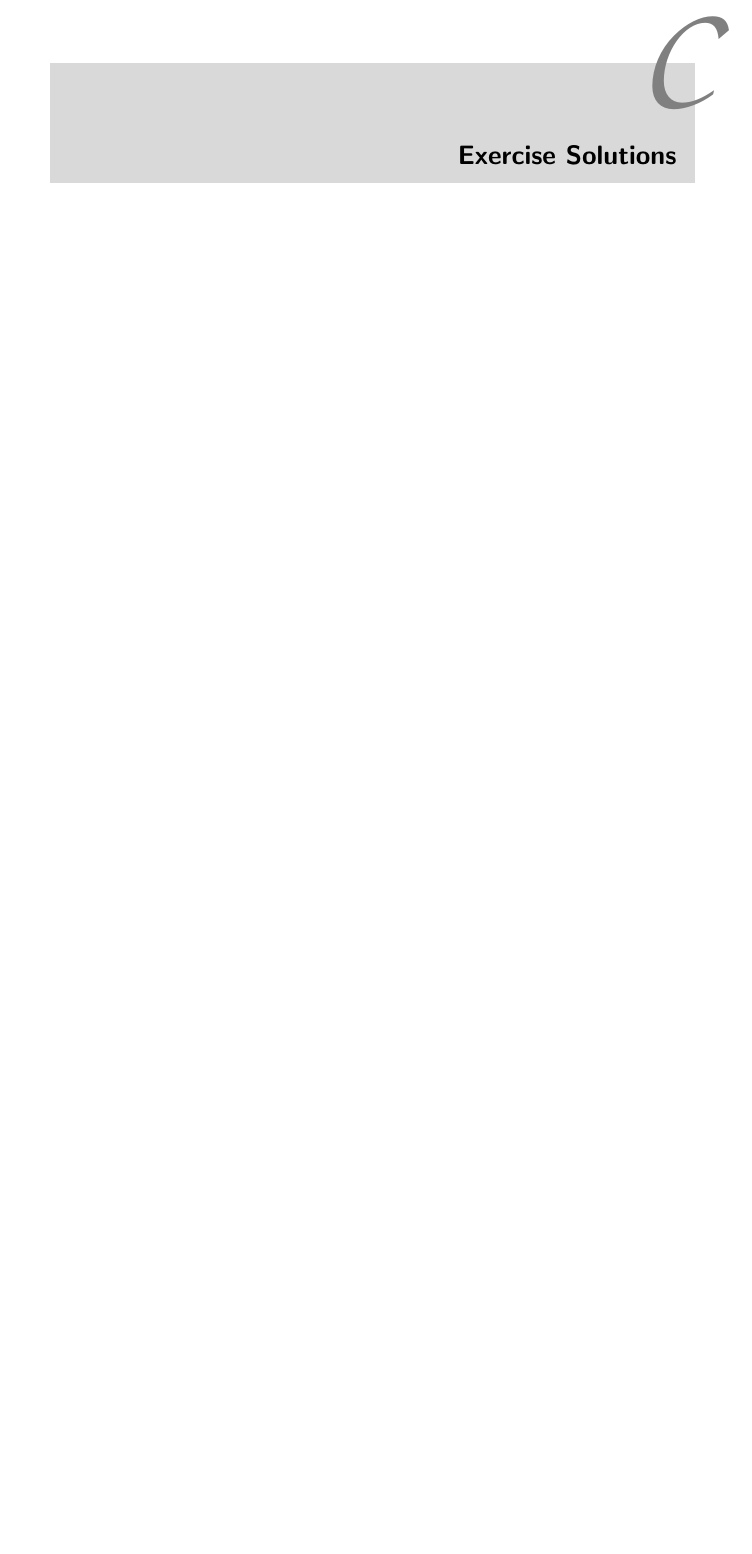
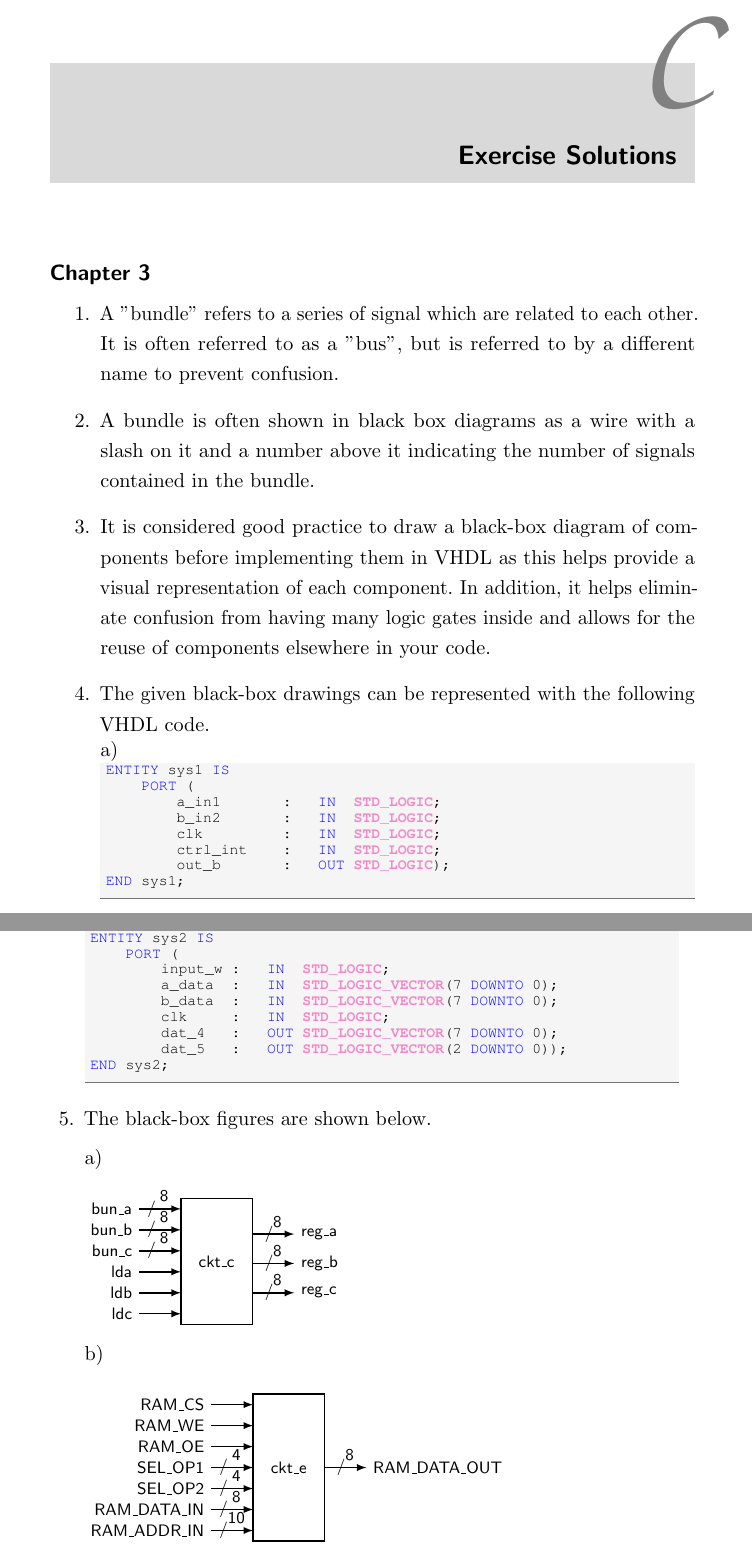
Before and after one commit to fabriziotappero/Free-Range-VHDL-book, a LaTeX thesis (master.tex, which reads solutions.tex): part of page 187 of 196 before the commit and two parts of pages 187 and 188 of 196 after it, the two joined at a grey line, cut so that both start at the same text, the shorter picture padded with empty space. Compiled offline with pdfLaTeX.

Commit message:
Added Chapter 3 Solutions
Solutions to Chapter 3 exercises added in solutions.tex.

```diff
--- a/solutions.tex
+++ b/solutions.tex
@@ -1,3 +1,99 @@
 \chapter{Exercise Solutions}
 \stoptocwriting
 
+\setcounter{section}{3}
+\section*{Chapter 3}
+\begin{enumerate}
+	\item A "bundle" refers to a series of signal which are related to each other. It is often referred to as a "bus", but is referred to by a different name to prevent confusion.
+
+	\item A bundle is often shown in black box diagrams as a wire with a slash on it and a number above it indicating the number of signals contained in the bundle.
+
+	\item It is considered good practice to draw a black-box diagram of components before implementing them in VHDL as this helps provide a visual representation of each component. In addition, it helps eliminate confusion from having many logic gates inside and allows for the reuse of components elsewhere in your code.
+
+	\item The given black-box drawings can be represented with the following VHDL code.
+
+	\noindent
+	\begin{minipage}{1\linewidth}
+		a)
+		\begin{lstlisting}[]
+ENTITY sys1 IS
+	PORT (
+		a_in1		:	IN	STD_LOGIC;
+		b_in2		:	IN	STD_LOGIC;
+		clk			:	IN	STD_LOGIC;
+		ctrl_int	:	IN	STD_LOGIC;
+		out_b		:	OUT STD_LOGIC);
+END sys1;
+		\end{lstlisting}
+	\end{minipage}
+
+	\begin{minipage}{1\linewidth}
+		b)
+		\begin{lstlisting}[]
+ENTITY sys2 IS
+	PORT (
+		input_w	:	IN	STD_LOGIC;
+		a_data	:	IN	STD_LOGIC_VECTOR(7 DOWNTO 0);
+		b_data	:	IN	STD_LOGIC_VECTOR(7 DOWNTO 0);
+		clk		:	IN	STD_LOGIC;
+		dat_4	:	OUT	STD_LOGIC_VECTOR(7 DOWNTO 0);
+		dat_5	:	OUT	STD_LOGIC_VECTOR(2 DOWNTO 0));
+END sys2;
+		\end{lstlisting}
+	\end{minipage}
+
+	\item The black-box figures are shown below.
+
+	\begin{minipage}{1\linewidth}
+		\vspace{5pt}
+		a)\\
+		\begin{tikzpicture}[x=1mm,y=1mm,line width=0.8pt,scale=0.8,framed]
+		%\draw[help lines] (0,0) grid (50,50);
+		% BOX
+		\draw (20,-5) rectangle (37,25) node[midway]{ckt\_c};
+		% INPUTS
+		\small
+		\node (hide) at (0,30) {}; % just to expand background
+		\node (a) at (20,-2.5) {}; % this is the reference point
+		\draw [latex-] ($(a)+(0,25)$) -- ++(-10,0) node[left]{bun\_a}
+		node[pos=0.4,above]{8} node[pos=0.7]{/};
+		\draw [latex-] ($(a)+(0,20)$) -- ++(-10,0) node[left]{bun\_b}
+		node[pos=0.4,above]{8} node[pos=0.7]{/};
+		\draw [latex-] ($(a)+(0,15)$) -- ++(-10,0) node[left]{bun\_c}
+		node[pos=0.4,above]{8} node[pos=0.7]{/};
+		\draw [latex-] ($(a)+(0,10)$) -- ++(-10,0) node[left]{lda};
+		\draw [latex-] ($(a)+(0,5)$) -- ++(-10,0) node[left]{ldb};
+		\draw [latex-] ($(a)+(0,0)$) -- ++(-10,0) node[left]{ldc};
+		% OUTPUTS
+		\draw [-latex] ($(a)+(17,19)$) -- ++(10,0) node[right]{reg\_a} node[pos=0.6,above]{8} node[pos=0.4]{/};
+		\draw [-latex] ($(a)+(17,12)$) -- ++(10,0) node[right]{reg\_b} node[pos=0.6,above]{8} node[pos=0.4]{/};
+		\draw [-latex] ($(a)+(17,5)$) -- ++(10,0) node[right]{reg\_c} node[pos=0.6,above]{8} node[pos=0.4]{/};
+		\end{tikzpicture}
+	\end{minipage}
+
+	\begin{minipage}{1\linewidth}
+		\vspace{5pt}
+		b)\\
+		\begin{tikzpicture}[x=1mm,y=1mm,line width=0.8pt,scale=0.8,framed]
+		%\draw[help lines] (0,0) grid (50,50);
+		% BOX
+		\draw (20,-10) rectangle (37,25) node[midway]{ckt\_e};
+		% INPUTS
+		\small
+		\node (hide) at (0,30) {}; % just to expand background
+		\node (a) at (20,-2.5) {}; % this is the reference point
+		\draw [latex-] ($(a)+(0,25)$) -- ++(-10,0) node[left]{RAM\_CS};
+		\draw [latex-] ($(a)+(0,20)$) -- ++(-10,0) node[left]{RAM\_WE};
+		\draw [latex-] ($(a)+(0,15)$) -- ++(-10,0) node[left]{RAM\_OE};
+		\draw [latex-] ($(a)+(0,10)$) -- ++(-10,0) node[left]{SEL\_OP1}
+		node[pos=0.4,above]{4} node[pos=0.7]{/};
+		\draw [latex-] ($(a)+(0,5)$) -- ++(-10,0) node[left]{SEL\_OP2}
+		node[pos=0.4,above]{4} node[pos=0.7]{/};
+		\draw [latex-] ($(a)+(0,0)$) -- ++(-10,0) node[left]{RAM\_DATA\_IN}
+		node[pos=0.4,above]{8} node[pos=0.7]{/};
+		\draw [latex-] ($(a)+(0,-5)$) -- ++(-10,0) node[left]{RAM\_ADDR\_IN}
+		node[pos=0.4,above]{10} node[pos=0.7]{/};
+		% OUTPUTS
+		\draw [-latex] ($(a)+(17,10)$) -- ++(10,0) node[right]{RAM\_DATA\_OUT} node[pos=0.6,above]{8} node[pos=0.4]{/};
+		\end{tikzpicture}
+	\end{minipage}
```
Also changed, not shown: solutions.tex (28 more changed lines).
